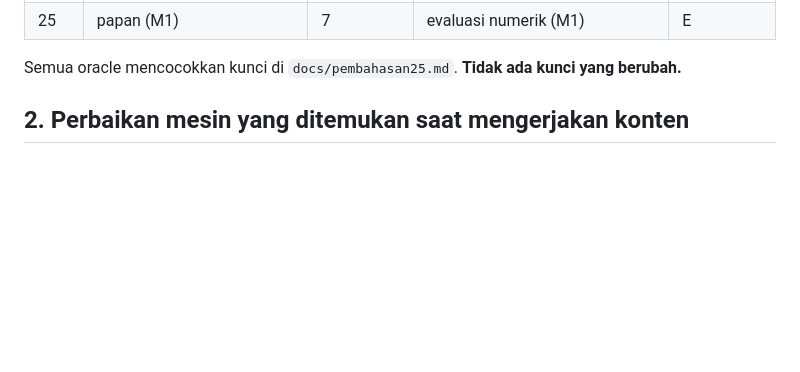
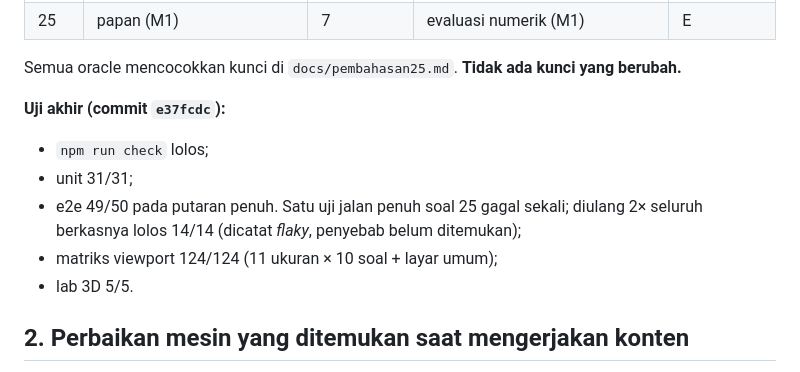
Before and after one commit to pentaputra98/paham-tka, a Markdown page: docs/laporan-m2.md, the part around the change. Rendered like a GitHub page; blank space fills up the shorter version.

Commit message:
docs(m2): hasil uji akhir di laporan M2
Co-Authored-By: Claude Opus 5.5 <noreply@anthropic.com>

```diff
--- a/docs/laporan-m2.md
+++ b/docs/laporan-m2.md
@@ -20,6 +20,13 @@ Kesepuluh soal Rilis 1 kini punya modul pembahasan lengkap: 1, 2, 5, 6, 13, 16,
 | 25 | papan (M1) | 7 | evaluasi numerik (M1) | E |
 
 Semua oracle mencocokkan kunci di `docs/pembahasan25.md`. **Tidak ada kunci yang berubah.**
+
+**Uji akhir (commit `e37fcdc`):**
+- `npm run check` lolos;
+- unit 31/31;
+- e2e 49/50 pada putaran penuh. Satu uji jalan penuh soal 25 gagal sekali; diulang 2× seluruh berkasnya lolos 14/14 (dicatat *flaky*, penyebab belum ditemukan);
+- matriks viewport 124/124 (11 ukuran × 10 soal + layar umum);
+- lab 3D 5/5.
 
 ## 2. Perbaikan mesin yang ditemukan saat mengerjakan konten
 
```
